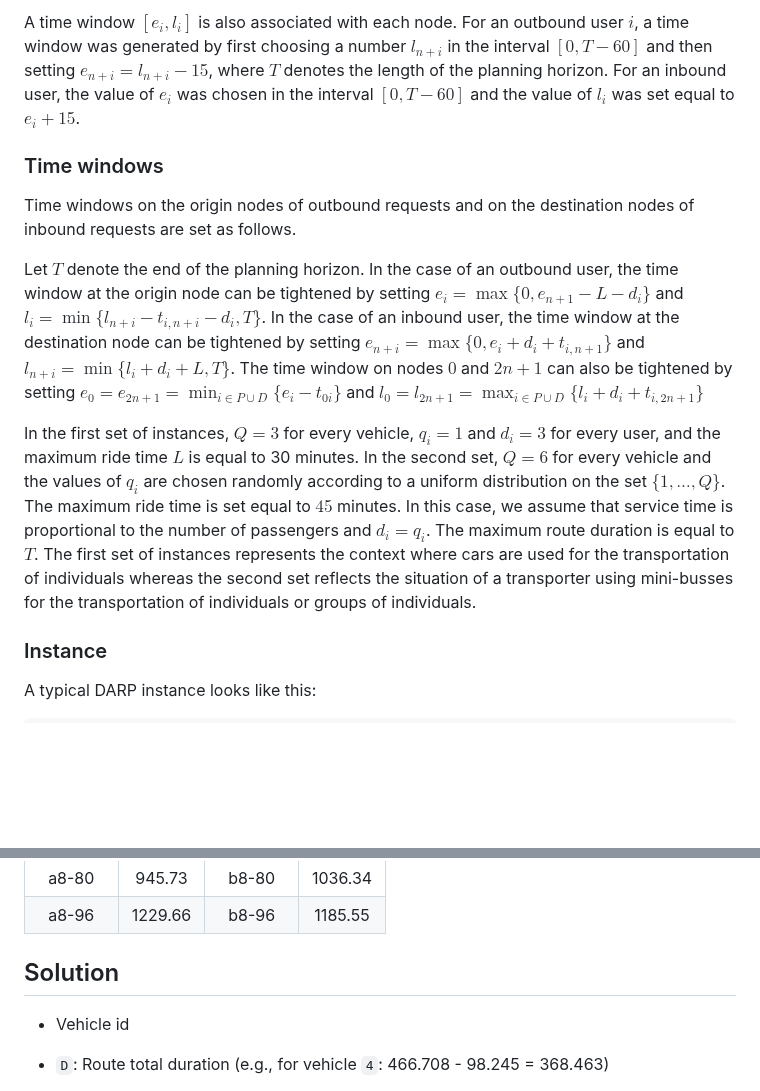
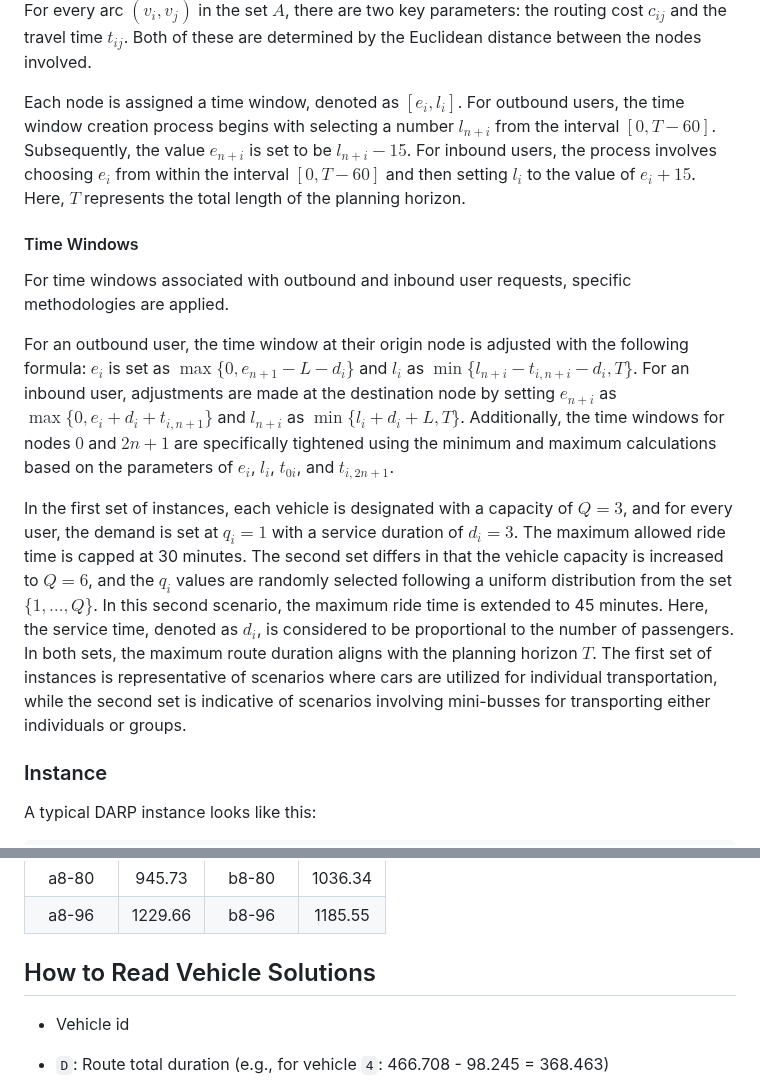
Before and after one commit to brenobeirigo/darp, a Markdown page: README.md, 2 parts joined by grey strips. Drawn GitHub-style; blank space fills up the shorter version.

```diff
--- a/README.md
+++ b/README.md
@@ -21,24 +94,15 @@ For every arc $(v_i,v_j) \in A$, the routing cost $c_{ij}$ and travel time $t_{i
 
-A time window $[e_i, l_i]$ is also associated with each node.
-For an outbound user $i$, a time window was generated by first choosing a number $l_{n+i}$ in the interval $[0, T-60]$ and then setting $e_{n+i} = l_{n+i} − 15$, where $T$ denotes the length of the planning horizon.
-For an inbound user, the value of $e_i$ was chosen in the interval $[0, T − 60]$ and the value of $l_i$ was set equal to $e_i + 15$.
+For every arc $(v_i,v_j)$ in the set $A$, there are two key parameters: the routing cost $c_{ij}$ and the travel time $t_{ij}$. Both of these are determined by the Euclidean distance between the nodes involved.
 
+Each node is assigned a time window, denoted as $[e_i, l_i]$. For outbound users, the time window creation process begins with selecting a number $l_{n+i}$ from the interval $[0, T-60]$. Subsequently, the value $e_{n+i}$ is set to be $l_{n+i} − 15$. For inbound users, the process involves choosing $e_i$ from within the interval $[0, T − 60]$ and then setting $l_i$ to the value of $e_i + 15$. Here, $T$ represents the total length of the planning horizon.
 
-### Time windows
+#### Time Windows
 
-Time windows on the origin nodes of outbound requests and on the destination nodes of inbound requests are set as follows.
+For time windows associated with outbound and inbound user requests, specific methodologies are applied.
 
-Let $T$ denote the end of the planning horizon.
-In the case of an outbound user, the time window at the origin node can be tightened
-by setting $e_i = \max{\{0, e_{n+1} - L - d_i\}}$ and $l_{i} = \min{\{l_{n+i} - t_{i, n+i} - d_i, T\}}$.
-In the case of an inbound user, the time window at the destination node can be tightened by setting $e_{n+i} = \max{\{0, e_{i} +d_i +t_{i, n+1}\}}$ and $l_{n+i} = \min{\{l_{i} +d_i +L, T\}}$.
-The time window on nodes $0$ and $2n + 1$ can also be tightened by setting $e_0 = e_{2n+1} = \min_{i\in P \cup D}{\{e_i − t_{0i}\}}$ and $l_0 = l_{2n+1} = \max_{i\in P \cup D}{\{l_i +d_i +t_{i,2n+1}\}}$
+For an outbound user, the time window at their origin node is adjusted with the following formula: $e_i$ is set as $\max{\{0, e_{n+1} - L - d_i\}}$ and $l_{i}$ as $\min{\{l_{n+i} - t_{i, n+i} - d_i, T\}}$. For an inbound user, adjustments are made at the destination node by setting $e_{n+i}$ as $\max{\{0, e_{i} + d_i + t_{i, n+1}\}}$ and $l_{n+i}$ as $\min{\{l_{i} + d_i + L, T\}}$. Additionally, the time windows for nodes $0$ and $2n + 1$ are specifically tightened using the minimum and maximum calculations based on the parameters of $e_i$, $l_i$, $t_{0i}$, and $t_{i,2n+1}$.
 
-In the first set of instances, $Q = 3$ for every vehicle, $q_i=1$ and $d_i = 3$ for every user, and the maximum ride time $L$ is equal to 30 minutes.
-In the second set, $Q = 6$ for every vehicle and the values of $q_i$ are chosen randomly according to a uniform distribution on the set  $\{1, \dots, Q\}$.
-The maximum ride time is set equal to $45$ minutes. In this case, we assume that service time is proportional to the number of passengers and $d_i = q_i$.
-The maximum route duration is equal to $T$.
-The first set of instances represents the context where cars are used for the transportation of individuals whereas the second set reflects the situation of a transporter using mini-busses for the transportation of individuals or groups of individuals.
+In the first set of instances, each vehicle is designated with a capacity of $Q = 3$, and for every user, the demand is set at $q_i=1$ with a service duration of $d_i = 3$. The maximum allowed ride time is capped at 30 minutes. The second set differs in that the vehicle capacity is increased to $Q = 6$, and the $q_i$ values are randomly selected following a uniform distribution from the set $\{1, \dots, Q\}$. In this second scenario, the maximum ride time is extended to 45 minutes. Here, the service time, denoted as $d_i$, is considered to be proportional to the number of passengers. In both sets, the maximum route duration aligns with the planning horizon $T$. The first set of instances is representative of scenarios where cars are utilized for individual transportation, while the second set is indicative of scenarios involving mini-busses for transporting either individuals or groups.
 
 ### Instance
 
@@ -188,7 +252,7 @@ Set "a" considers small vehicle capacities and set "b" considers large vehicle c
 | a8-80    | 945.73  | b8-80    | 1036.34 |
 | a8-96    | 1229.66 | b8-96    | 1185.55 |
 
-## Solution
+## How to Read Vehicle Solutions
 
 - Vehicle id
 - `D`: Route total duration (e.g., for vehicle `4`: 466.708 - 98.245 = 368.463)
```
Also changed, not shown: other parts of README.md (+77 -4 lines).
